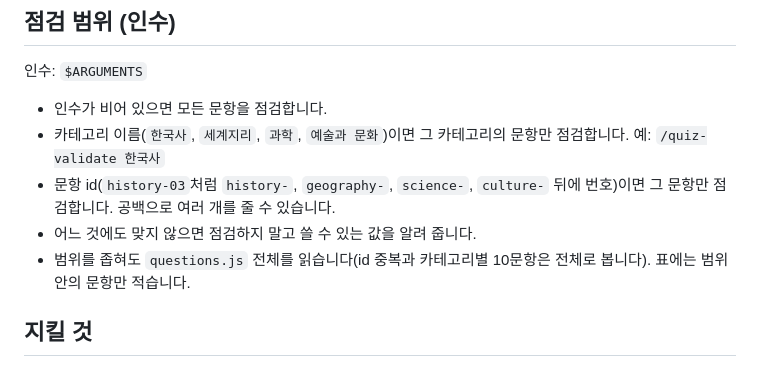
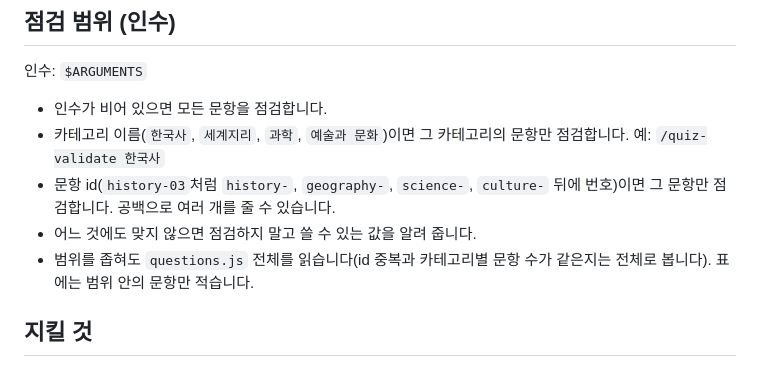
Before and after one commit to kimlooa1004-blip/Study03_Quiz_week7, a Markdown page: .claude/commands/quiz-validate.md, the part around the change. GitHub-like rendering.

Commit message:
docs: remove the last fixed "10문항" wording from /quiz-validate
Co-Authored-By: Claude Sonnet 5.5 <noreply@anthropic.com>
Claude-Session: https://claude.ai/code/session_01K7qMmPgck8nx51g6mJ3jx6

```diff
--- a/.claude/commands/quiz-validate.md
+++ b/.claude/commands/quiz-validate.md
@@ -14,7 +14,7 @@ allowed-tools: Read, Glob, Grep, Bash(node -e:*)
 - 카테고리 이름(`한국사`, `세계지리`, `과학`, `예술과 문화`)이면 그 카테고리의 문항만 점검합니다. 예: `/quiz-validate 한국사`
 - 문항 id(`history-03`처럼 `history-`, `geography-`, `science-`, `culture-` 뒤에 번호)이면 그 문항만 점검합니다. 공백으로 여러 개를 줄 수 있습니다.
 - 어느 것에도 맞지 않으면 점검하지 말고 쓸 수 있는 값을 알려 줍니다.
-- 범위를 좁혀도 `questions.js` 전체를 읽습니다(id 중복과 카테고리별 10문항은 전체로 봅니다). 표에는 범위 안의 문항만 적습니다.
+- 범위를 좁혀도 `questions.js` 전체를 읽습니다(id 중복과 카테고리별 문항 수가 같은지는 전체로 봅니다). 표에는 범위 안의 문항만 적습니다.
 
 ## 지킬 것
 
```
